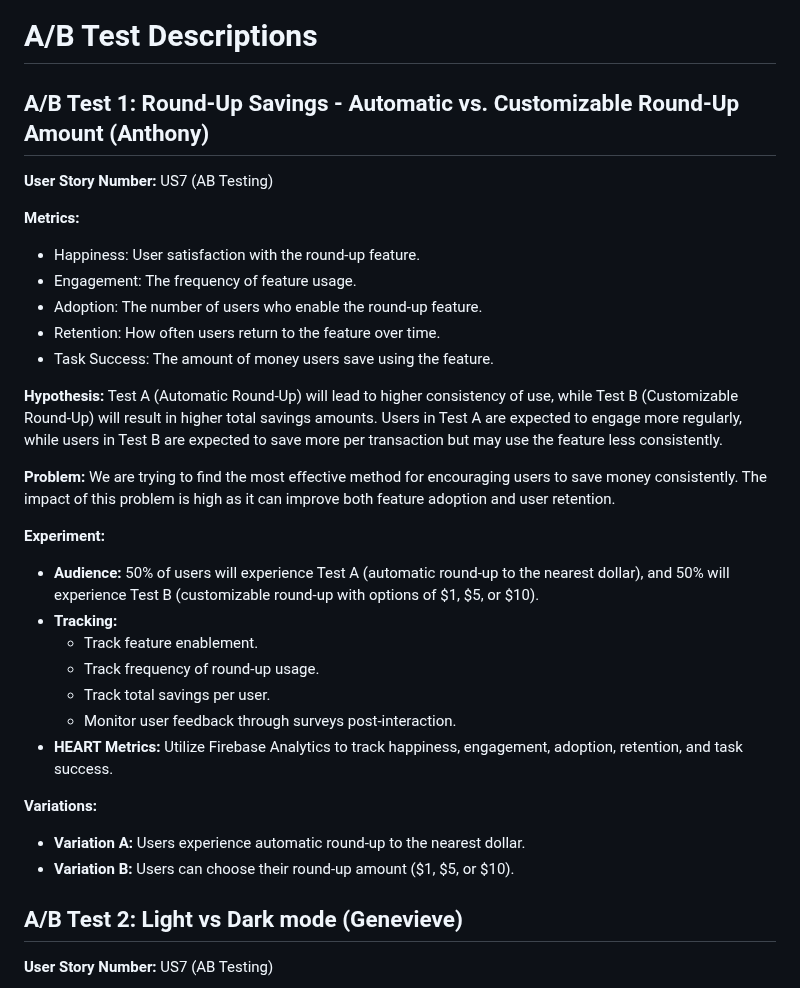
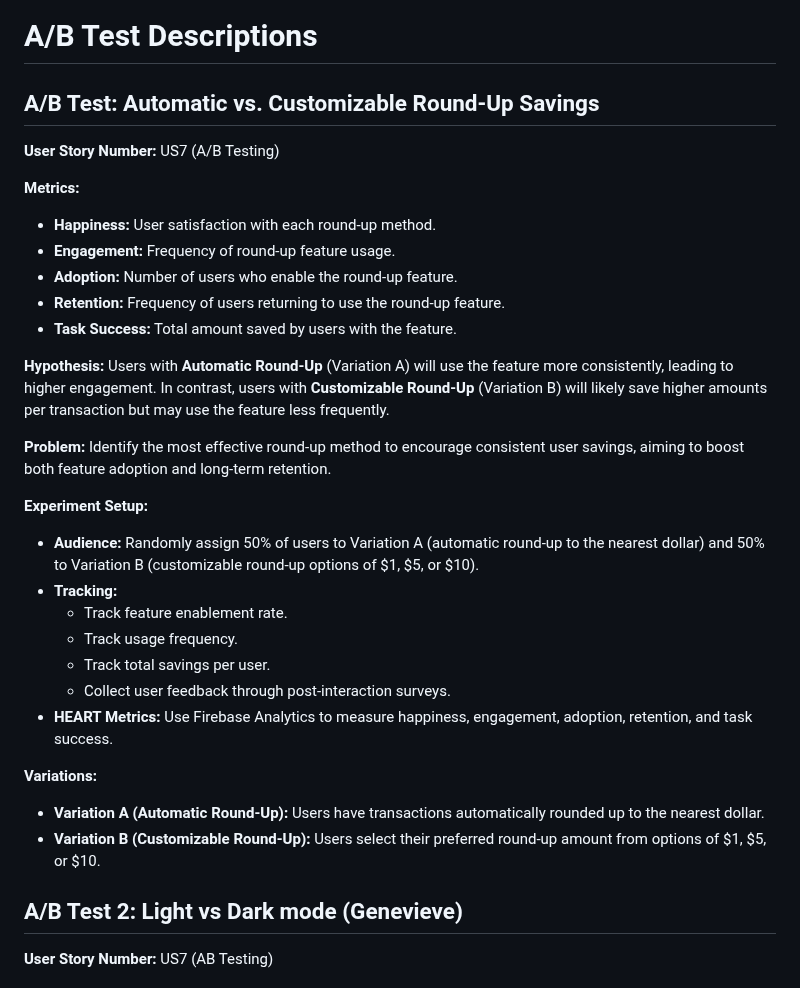
Before and after one commit to jacknystrom/Penny-planner, a Markdown page: ABTEST.md, the part around the change. Rendered like a GitHub page.

```diff
--- a/ABTEST.md
+++ b/ABTEST.md
@@ -1,34 +1,34 @@
 # A/B Test Descriptions
 
-## A/B Test 1: Round-Up Savings - Automatic vs. Customizable Round-Up Amount (Anthony)
+## A/B Test: Automatic vs. Customizable Round-Up Savings
 
-**User Story Number:** US7 (AB Testing)
+**User Story Number:** US7 (A/B Testing)
 
 **Metrics:**
-- Happiness: User satisfaction with the round-up feature.
-- Engagement: The frequency of feature usage.
-- Adoption: The number of users who enable the round-up feature.
-- Retention: How often users return to the feature over time.
-- Task Success: The amount of money users save using the feature.
+- **Happiness:** User satisfaction with each round-up method.
+- **Engagement:** Frequency of round-up feature usage.
+- **Adoption:** Number of users who enable the round-up feature.
+- **Retention:** Frequency of users returning to use the round-up feature.
+- **Task Success:** Total amount saved by users with the feature.
 
 **Hypothesis:**
-Test A (Automatic Round-Up) will lead to higher consistency of use, while Test B (Customizable Round-Up) will result in higher total savings amounts. Users in Test A are expected to engage more regularly, while users in Test B are expected to save more per transaction but may use the feature less consistently.
+Users with **Automatic Round-Up** (Variation A) will use the feature more consistently, leading to higher engagement. In contrast, users with **Customizable Round-Up** (Variation B) will likely save higher amounts per transaction but may use the feature less frequently.
 
 **Problem:**
-We are trying to find the most effective method for encouraging users to save money consistently. The impact of this problem is high as it can improve both feature adoption and user retention.
+Identify the most effective round-up method to encourage consistent user savings, aiming to boost both feature adoption and long-term retention.
 
-**Experiment:**
-- **Audience:** 50% of users will experience Test A (automatic round-up to the nearest dollar), and 50% will experience Test B (customizable round-up with options of $1, $5, or $10).
+**Experiment Setup:**
+- **Audience:** Randomly assign 50% of users to Variation A (automatic round-up to the nearest dollar) and 50% to Variation B (customizable round-up options of $1, $5, or $10).
 - **Tracking:**
-  - Track feature enablement.
-  - Track frequency of round-up usage.
+  - Track feature enablement rate.
+  - Track usage frequency.
   - Track total savings per user.
-  - Monitor user feedback through surveys post-interaction.
-- **HEART Metrics:** Utilize Firebase Analytics to track happiness, engagement, adoption, retention, and task success.
+  - Collect user feedback through post-interaction surveys.
+- **HEART Metrics:** Use Firebase Analytics to measure happiness, engagement, adoption, retention, and task success.
 
 **Variations:**
-- **Variation A:** Users experience automatic round-up to the nearest dollar.
-- **Variation B:** Users can choose their round-up amount ($1, $5, or $10).
+- **Variation A (Automatic Round-Up):** Users have transactions automatically rounded up to the nearest dollar.
+- **Variation B (Customizable Round-Up):** Users select their preferred round-up amount from options of $1, $5, or $10.
 
 
 ## A/B Test 2: Light vs Dark mode (Genevieve)
```
